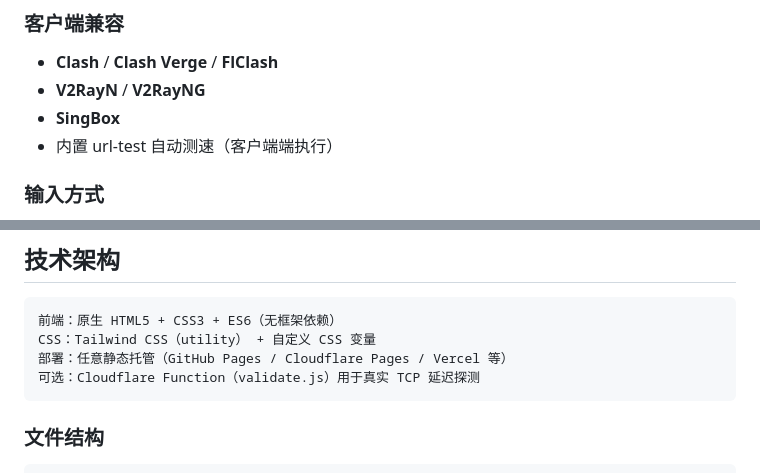
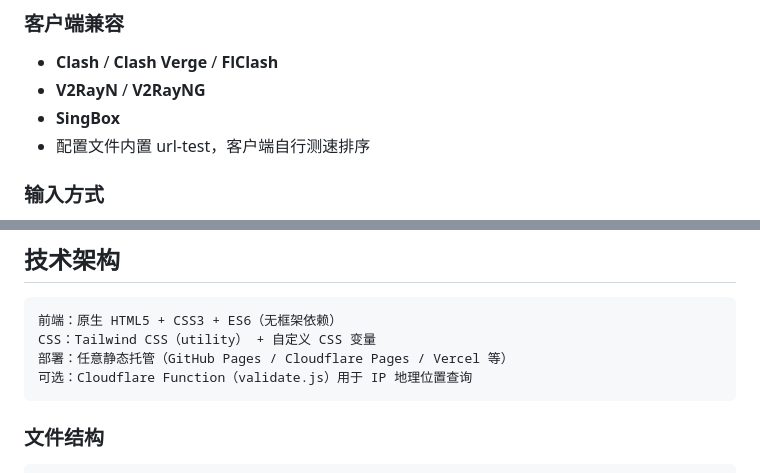
Before and after one commit to Vivo-Max/ProxyHub, a Markdown page: README.md, 2 parts joined by grey strips. Drawn GitHub-style.

````diff
--- a/README.md
+++ b/README.md
@@ -28,7 +29,7 @@ ProxyHub 是一款纯前端运行的代理节点管理工具，支持 VLESS、VM
 - **Clash** / **Clash Verge** / **FlClash**
 - **V2RayN** / **V2RayNG**
 - **SingBox**
-- 内置 url-test 自动测速（客户端端执行）
+- 配置文件内置 url-test，客户端自行测速排序
 
 ### 输入方式
 - URL 粘贴解析（混合多协议）
@@ -49,7 +50,7 @@ ProxyHub 是一款纯前端运行的代理节点管理工具，支持 VLESS、VM
 前端：原生 HTML5 + CSS3 + ES6（无框架依赖）
 CSS：Tailwind CSS（utility） + 自定义 CSS 变量
 部署：任意静态托管（GitHub Pages / Cloudflare Pages / Vercel 等）
-可选：Cloudflare Function（validate.js）用于真实 TCP 延迟探测
+可选：Cloudflare Function（validate.js）用于 IP 地理位置查询
 ```
 
 ### 文件结构
````
Also changed, not shown: other parts of README.md (+7 -6 lines).
